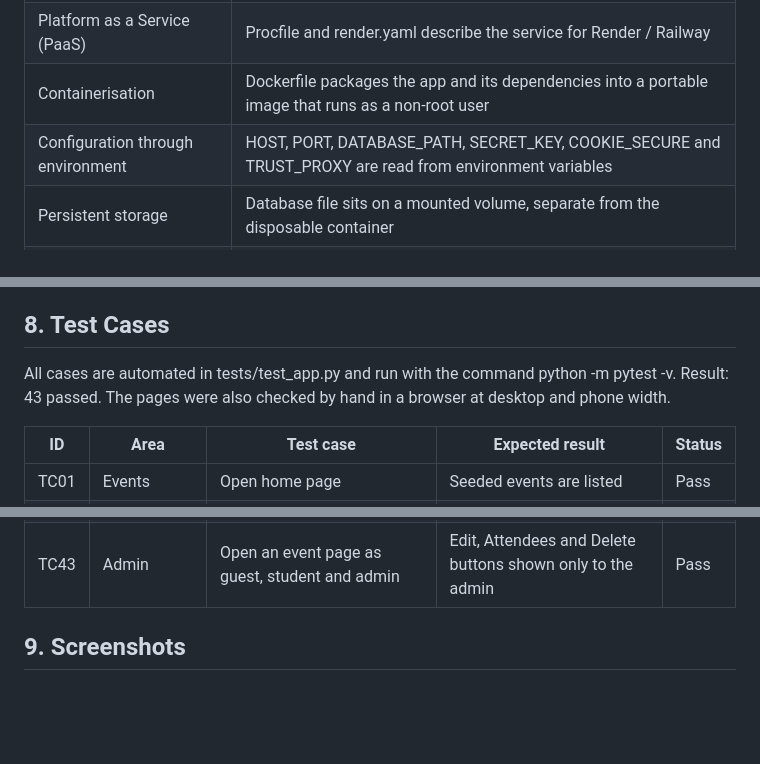
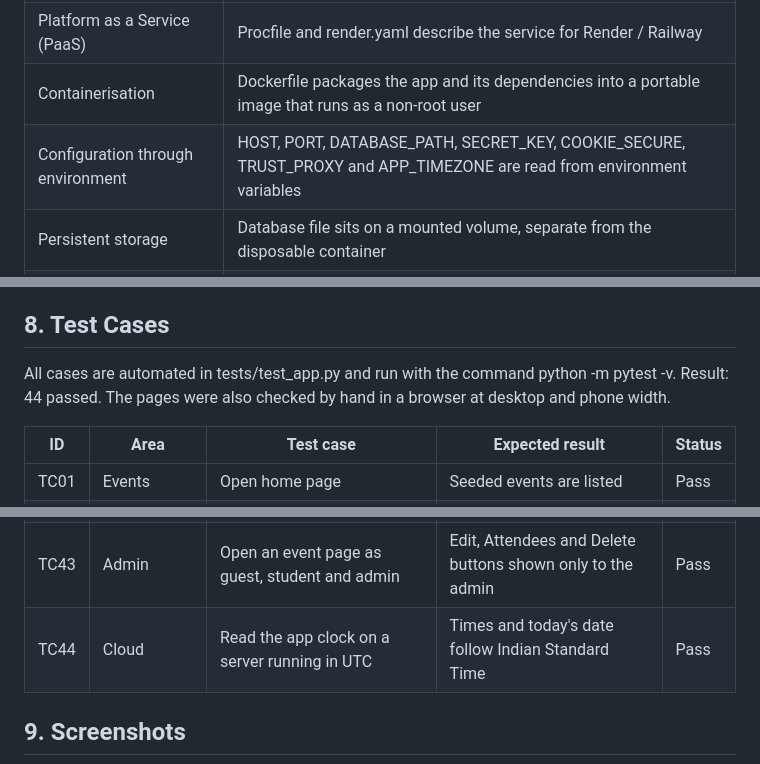
Before and after one commit to Rupa-2006/cloudevents, a Markdown page: docs/Project_Report.md, 3 parts joined by grey strips. GitHub-like rendering; blank space fills up the shorter version.

```diff
--- a/docs/Project_Report.md
+++ b/docs/Project_Report.md
@@ -139,7 +139,7 @@ One user makes many registrations; one event has many registrations; deleting an
 | Software as a Service (SaaS) | Users need only a browser; nothing is installed on their device |
 | Platform as a Service (PaaS) | Procfile and render.yaml describe the service for Render / Railway |
 | Containerisation | Dockerfile packages the app and its dependencies into a portable image that runs as a non-root user |
-| Configuration through environment | HOST, PORT, DATABASE_PATH, SECRET_KEY, COOKIE_SECURE and TRUST_PROXY are read from environment variables |
+| Configuration through environment | HOST, PORT, DATABASE_PATH, SECRET_KEY, COOKIE_SECURE, TRUST_PROXY and APP_TIMEZONE are read from environment variables |
 | Persistent storage | Database file sits on a mounted volume, separate from the disposable container |
 | Database service | Relational schema with constraints, indexes, transactions and a schema migration |
 | Authentication and access control | Hashed passwords, sessions, role-based authorisation, login lockout |
@@ -154,7 +154,7 @@ One user makes many registrations; one event has many registrations; deleting an
 
 ## 8. Test Cases
 
-All cases are automated in tests/test_app.py and run with the command python -m pytest -v. Result: 43 passed. The pages were also checked by hand in a browser at desktop and phone width.
+All cases are automated in tests/test_app.py and run with the command python -m pytest -v. Result: 44 passed. The pages were also checked by hand in a browser at desktop and phone width.
 
 | ID | Area | Test case | Expected result | Status |
 |---|---|---|---|---|
@@ -201,6 +201,7 @@ All cases are automated in tests/test_app.py and run with the command python -m
 | TC41 | Database | Start the app on a version 1 database | Table is migrated, existing rows kept, no re-seeding | Pass |
 | TC42 | Auth | Change email with wrong password, invalid and taken addresses, then a valid one | Errors shown; then old email fails and the new one logs in | Pass |
 | TC43 | Admin | Open an event page as guest, student and admin | Edit, Attendees and Delete buttons shown only to the admin | Pass |
+| TC44 | Cloud | Read the app clock on a server running in UTC | Times and today's date follow Indian Standard Time | Pass |
 
 
 ## 9. Screenshots
```
Also changed, not shown: other parts of docs/Project_Report.md (+5 -5 lines), README.md (+3 -2 lines), docs/Viva_Guide.md (+2 -2 lines), docs/screenshots/17_test_run.png, 5 other files.
